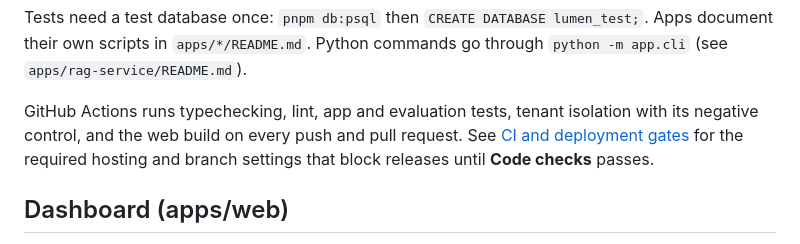
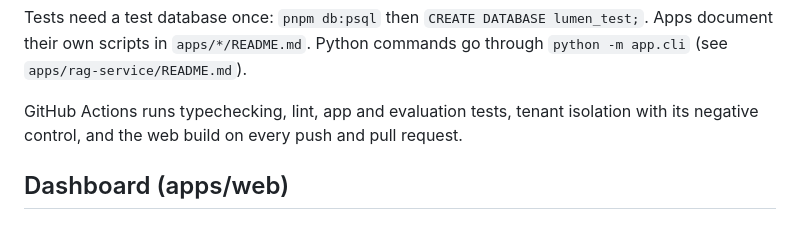
Before and after one commit to Aicyraa/lumen, a Markdown page: README.md, the part around the change. GitHub-like rendering.

Commit message:
docs: remove the dead link to .github/CI.md from the README
Co-Authored-By: Claude Sonnet 5.5 <noreply@anthropic.com>

```diff
--- a/README.md
+++ b/README.md
@@ -43,9 +43,7 @@ Environment files live with their app: `apps/api/.env`, `apps/rag-service/.env`,
 Tests need a test database once: `pnpm db:psql` then `CREATE DATABASE lumen_test;`. Apps document their own scripts in `apps/*/README.md`. Python commands go through `python -m app.cli` (see `apps/rag-service/README.md`).
 
 GitHub Actions runs typechecking, lint, app and evaluation tests, tenant isolation
-with its negative control, and the web build on every push and pull request. See
-[CI and deployment gates](.github/CI.md) for the required hosting and branch settings
-that block releases until **Code checks** passes.
+with its negative control, and the web build on every push and pull request.
 
 ## Dashboard (apps/web)
 
```
